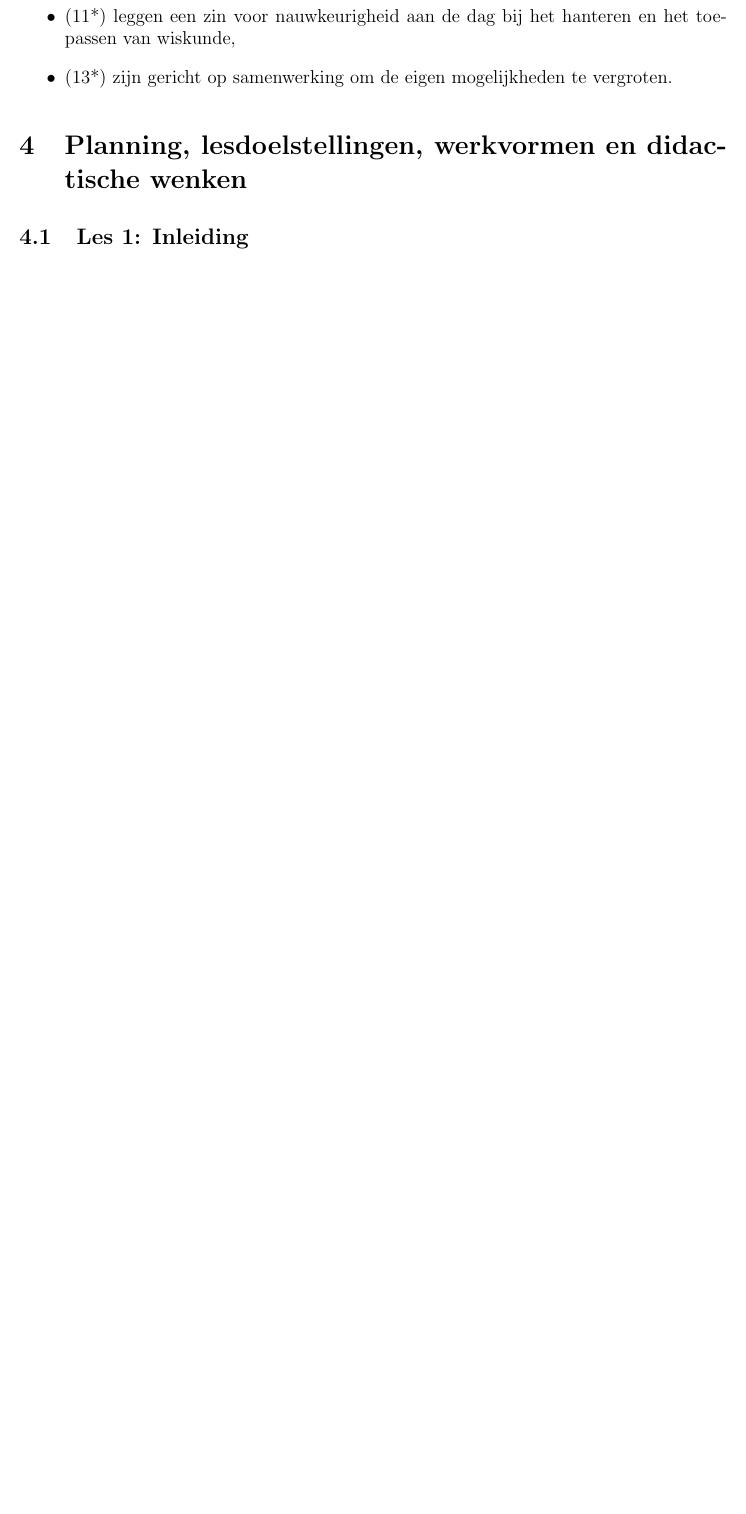
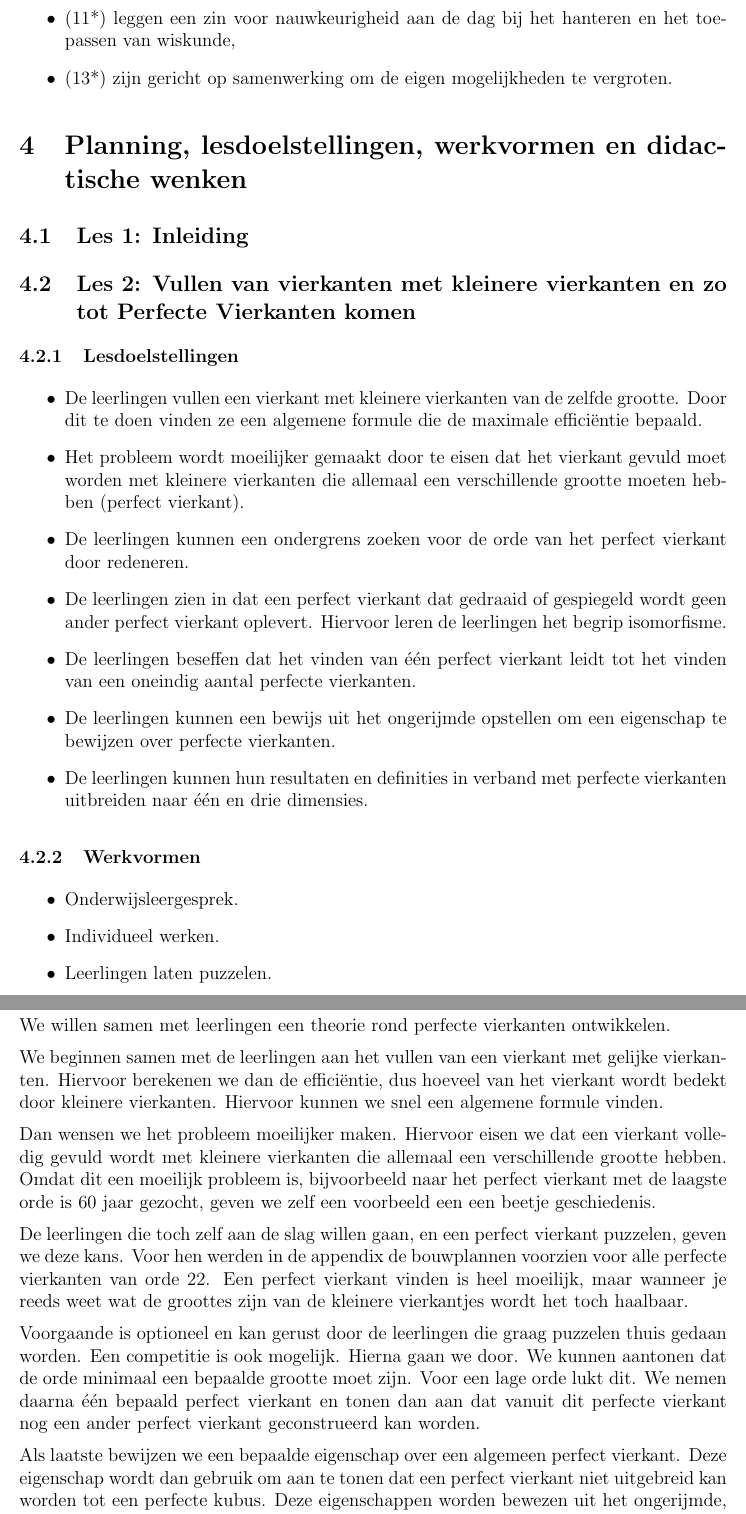
Before and after one commit to Wiskunde/V3, a LaTeX document (administratie/administratie.tex): part of page 7 of 12 before the commit and two parts of pages 7 and 8 of 13 after it, the two joined at a grey line, cut so that both start at the same text, the shorter picture padded with empty space. Compiled offline with pdfLaTeX; the source files are stored in an older character set and shown here as Unicode.

Commit message:
ADM: les perfecte vierkanten

```diff
--- a/administratie/administratie.tex
+++ b/administratie/administratie.tex
@@ -260,7 +260,43 @@ De leerlingen
 \section{Planning, lesdoelstellingen, werkvormen en didactische wenken}
 \subsection{Les 1: Inleiding}
 
+\subsection{Les 2: Vullen van vierkanten met kleinere vierkanten en zo tot Perfecte Vierkanten komen}
+\subsubsection{Lesdoelstellingen}
 
+\begin{itemize}
+  \item De leerlingen vullen een vierkant met kleinere vierkanten van de zelfde grootte. Door dit te doen vinden ze een algemene formule die de maximale efficiëntie bepaald.
+  \item Het probleem wordt moeilijker gemaakt door te eisen dat het vierkant gevuld moet worden met kleinere vierkanten die allemaal een verschillende grootte moeten hebben (perfect vierkant).
+  \item De leerlingen kunnen een ondergrens zoeken voor de orde van het perfect vierkant door redeneren.
+  \item De leerlingen zien in dat een perfect vierkant dat gedraaid of gespiegeld wordt geen ander perfect vierkant oplevert. Hiervoor leren de leerlingen het begrip isomorfisme.
+  \item De leerlingen beseffen dat het vinden van één perfect vierkant leidt tot het vinden van een oneindig aantal perfecte vierkanten.
+  \item De leerlingen kunnen een bewijs uit het ongerijmde opstellen om een eigenschap te bewijzen over perfecte vierkanten.
+  \item De leerlingen kunnen hun resultaten en definities in verband met perfecte vierkanten uitbreiden naar één en drie dimensies.
+\end{itemize}
+
+\subsubsection{Werkvormen}
+
+\begin{itemize}
+  \item Onderwijsleergesprek.
+  \item Individueel werken.
+  \item Leerlingen laten puzzelen.
+\end{itemize}
+
+\subsubsection{Didactische wenken}
+
+We willen samen met leerlingen een theorie rond perfecte vierkanten ontwikkelen.
+
+We beginnen samen met de leerlingen aan het vullen van een vierkant met gelijke vierkanten. Hiervoor berekenen we dan de efficiëntie, dus hoeveel van het vierkant wordt bedekt door kleinere vierkanten. Hiervoor kunnen we snel een algemene formule vinden.
+
+Dan wensen we het probleem moeilijker maken. Hiervoor eisen we dat een vierkant volledig gevuld wordt met kleinere vierkanten die allemaal een verschillende grootte hebben. Omdat dit een moeilijk probleem is, bijvoorbeeld naar het perfect vierkant met de laagste orde is 60 jaar gezocht, geven we zelf een voorbeeld een een beetje geschiedenis.
+
+De leerlingen die toch zelf aan de slag willen gaan, en een perfect vierkant puzzelen, geven we deze kans. Voor hen werden in de appendix de bouwplannen voorzien voor alle perfecte vierkanten van orde 22. Een perfect vierkant vinden is heel moeilijk, maar wanneer je reeds weet wat de groottes zijn van de kleinere vierkantjes wordt het toch haalbaar.
+
+Voorgaande is optioneel en kan gerust door de leerlingen die graag puzzelen thuis gedaan worden. Een competitie is ook mogelijk. Hierna gaan we door. We kunnen aantonen dat de orde minimaal een bepaalde grootte moet zijn. Voor een lage orde lukt dit. We nemen daarna één bepaald perfect vierkant en tonen dan aan dat vanuit dit perfecte vierkant nog een ander perfect vierkant geconstrueerd kan worden.
+
+Als laatste bewijzen we een bepaalde eigenschap over een algemeen perfect vierkant. Deze eigenschap wordt dan gebruik om aan te tonen dat een perfect vierkant niet uitgebreid kan worden tot een perfecte kubus. Deze eigenschappen worden bewezen uit het ongerijmde, maar kunnen heel visueel aangepakt worden. Hiervoor moeten dan wel een paar vierkanten van verschillende grootte uit een stuk karton geknipt worden.
+
+
+\subsection{Les 3: Puzzelen met vierkanten en rechthoeken om vergelijkingen op te lossen}
 
 \subsection{Les 4: Kennismaking met tweedimensionale stapelproblemen en hiermee experimenteren}
 
```
